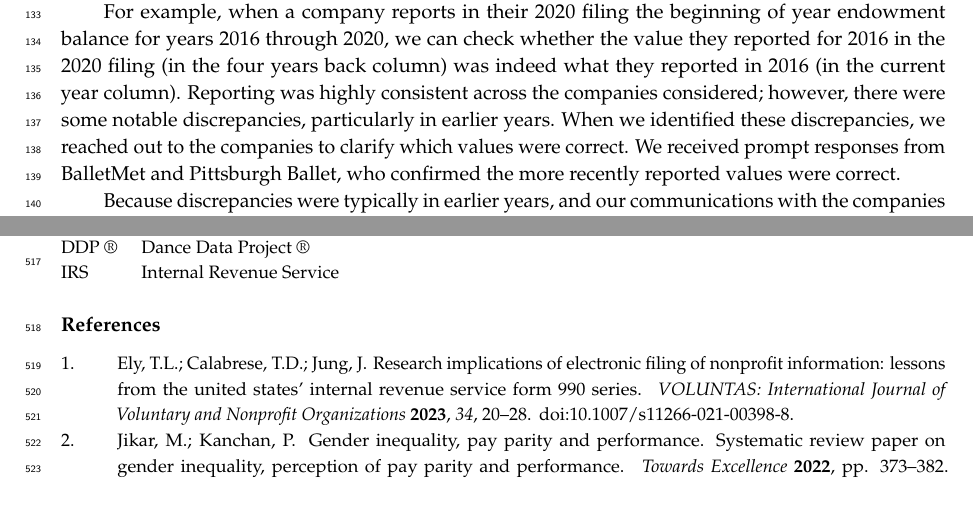
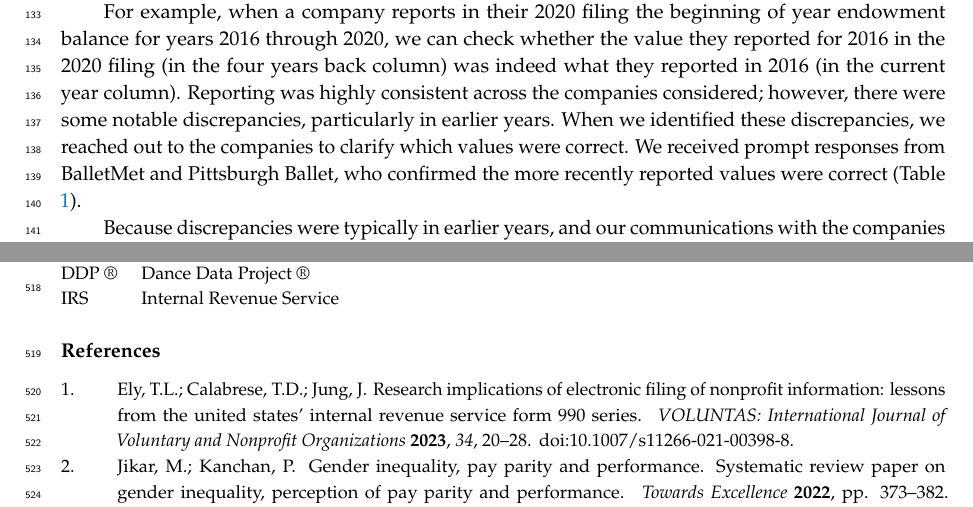
Before and after one commit to Dance-Data-Project/smith-capstone-23, a LaTeX paper (final_report/final_report_files/final_report.tex): two parts of pages 4 and 32 of 32, joined at a grey line, cut so that both start at the same text. Compiled offline with pdfLaTeX.

Commit message:
table caption for discrepancies table

```diff
--- a/final_report/final_report_files/final_report.tex
+++ b/final_report/final_report_files/final_report.tex
@@ -409,7 +409,7 @@ considered; however, there were some notable discrepancies, particularly
 in earlier years. When we identified these discrepancies, we reached out
 to the companies to clarify which values were correct. We received
 prompt responses from BalletMet and Pittsburgh Ballet, who confirmed the
-more recently reported values were correct.
+more recently reported values were correct (Table \ref{table:discrep}).
 
 Because discrepancies were typically in earlier years, and our
 communications with the companies who did respond noted their most
```
Also changed, not shown: 2 other files.
